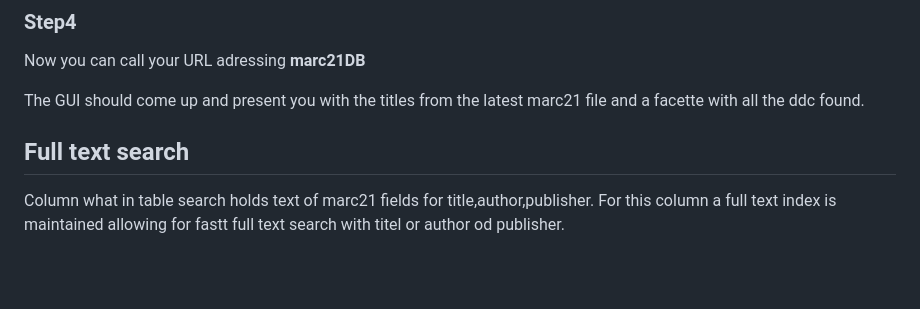
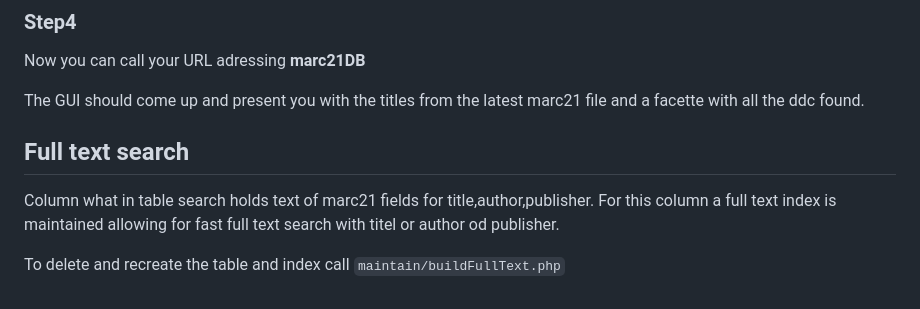
Before and after one commit to napengam/marc21DB, a Markdown page: README.md, the part around the change. Drawn GitHub-style; blank space fills up the shorter version.

Commit message:
added text

```diff
--- a/README.md
+++ b/README.md
@@ -102,10 +102,10 @@ The GUI should come up and present you with the titles from the latest marc21 fi
 all the ddc found.
 
 
-
-
 ## Full text search
 
 Column what in table search holds text of marc21 fields for title,author,publisher.
-For this column a full text index is maintained allowing for fastt full text search with
+For this column a full text index is maintained allowing for fast full text search with
 titel or author od publisher.
+
+To delete and recreate the table and index call `` maintain/buildFullText.php ``
```
